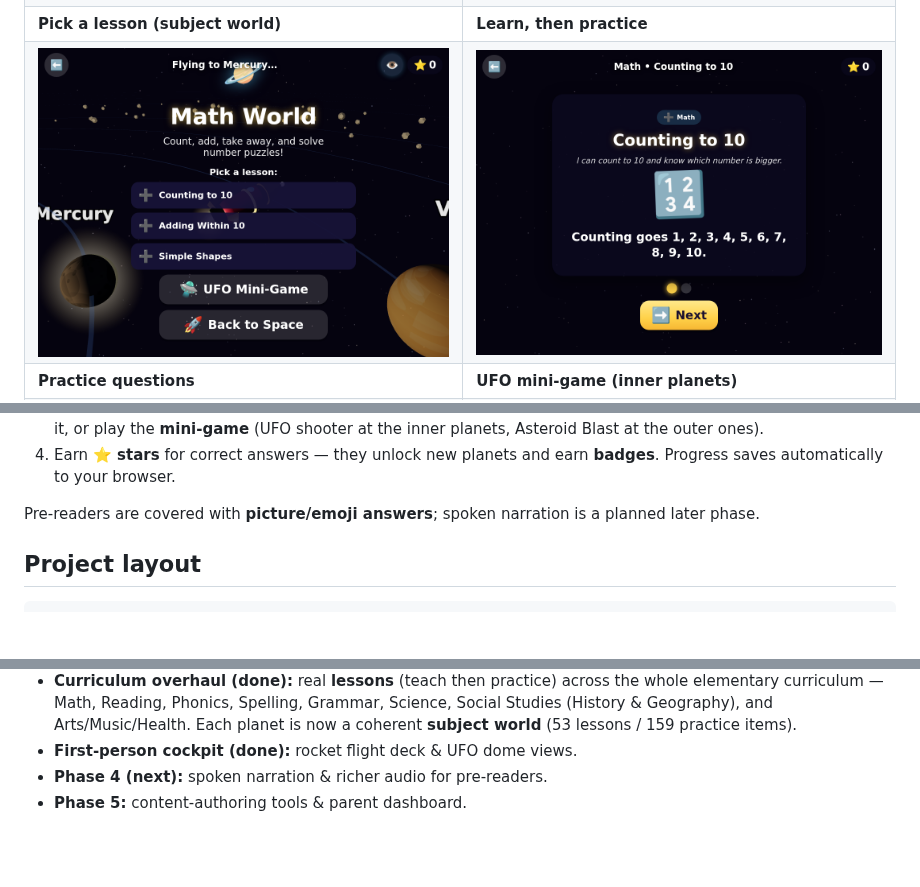
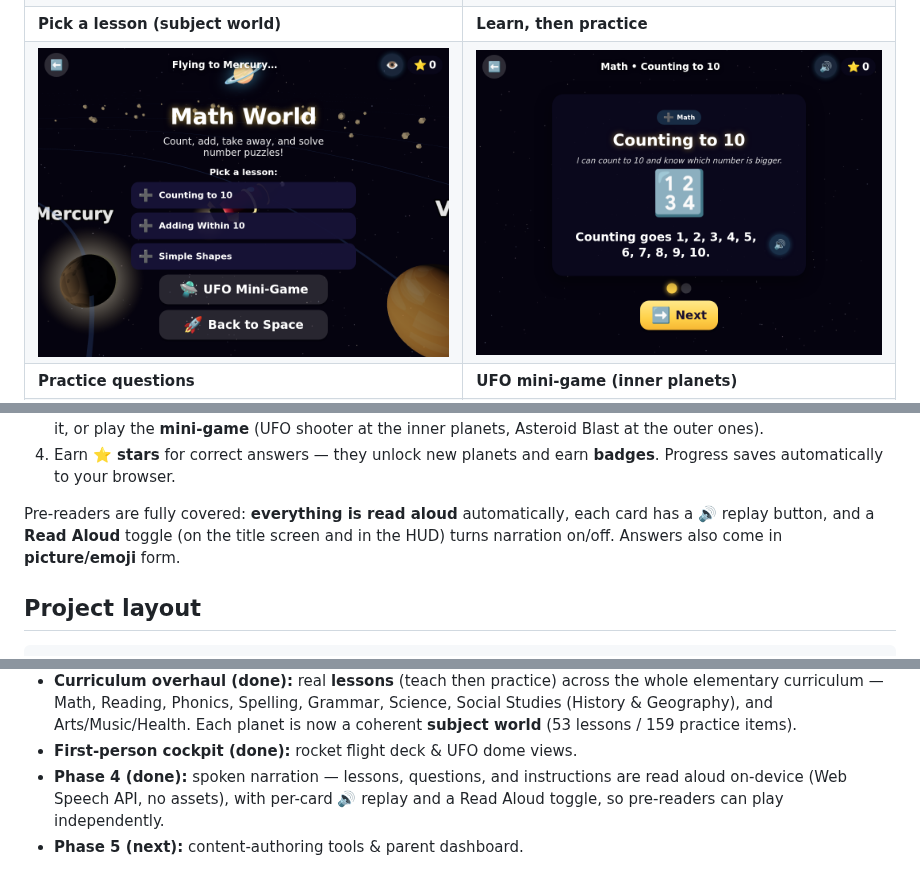
Before and after one commit to classamusic-spec/Spacegame2, a Markdown page: README.md, 3 parts joined by grey strips. Drawn GitHub-style; pictures changed too: docs/screenshots/lesson.png; blank space fills up the shorter version.

```diff
--- a/README.md
+++ b/README.md
@@ -69,8 +71,9 @@ npm run preview  # serve the production build
 4. Earn **⭐ stars** for correct answers — they unlock new planets and earn **badges**.
    Progress saves automatically to your browser.
 
-Pre-readers are covered with **picture/emoji answers**; spoken narration is a
-planned later phase.
+Pre-readers are fully covered: **everything is read aloud** automatically, each
+card has a 🔊 replay button, and a **Read Aloud** toggle (on the title screen and
+in the HUD) turns narration on/off. Answers also come in **picture/emoji** form.
 
 ## Project layout
 
@@ -123,5 +126,7 @@ which planet is set in `src/config/planets.ts`.
   Science, Social Studies (History & Geography), and Arts/Music/Health. Each
   planet is now a coherent **subject world** (53 lessons / 159 practice items).
 - **First-person cockpit (done):** rocket flight deck & UFO dome views.
-- **Phase 4 (next):** spoken narration & richer audio for pre-readers.
-- **Phase 5:** content-authoring tools & parent dashboard.
+- **Phase 4 (done):** spoken narration — lessons, questions, and instructions
+  are read aloud on-device (Web Speech API, no assets), with per-card 🔊 replay
+  and a Read Aloud toggle, so pre-readers can play independently.
+- **Phase 5 (next):** content-authoring tools & parent dashboard.
```
Also changed, not shown: other parts of README.md (+3 -1 lines), 14 other files.
